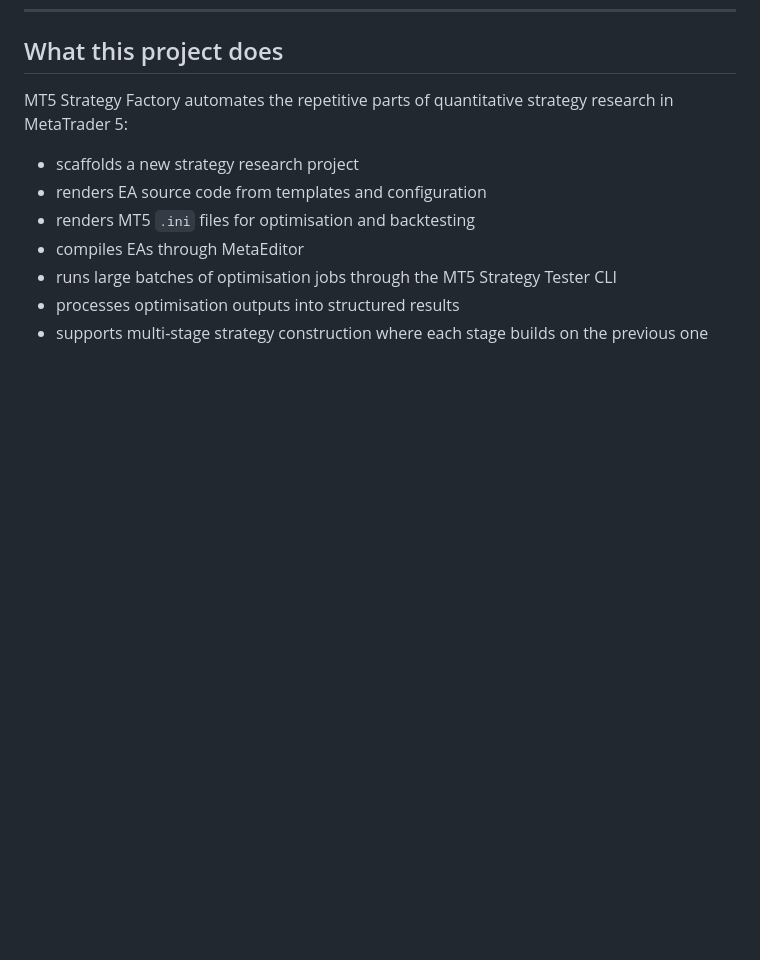
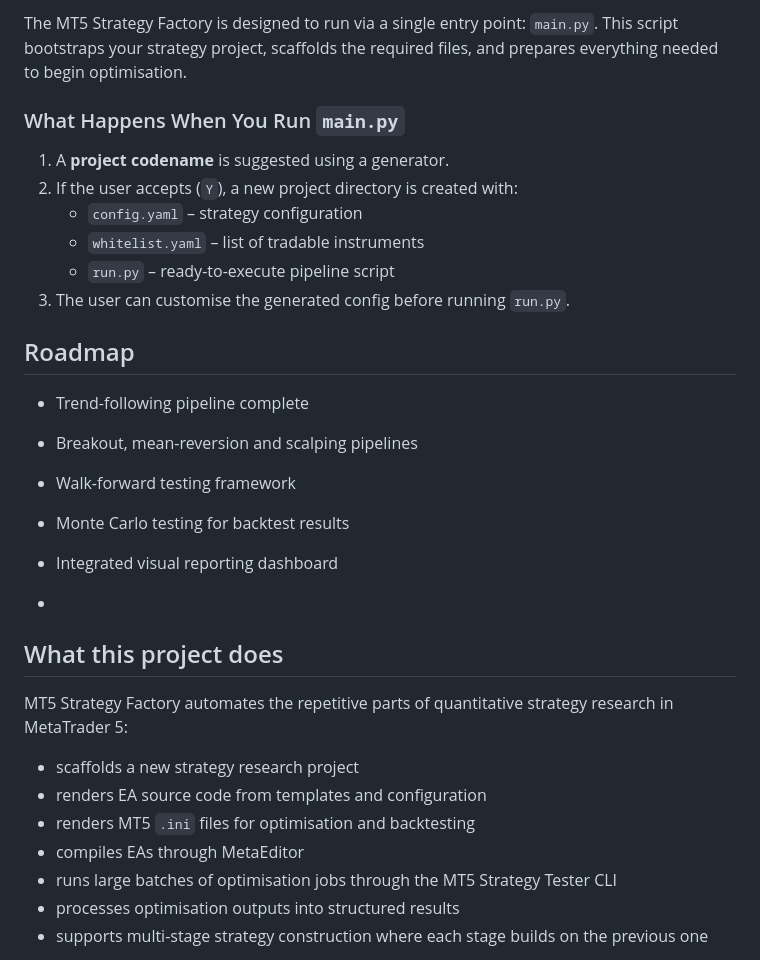
Before and after one commit to xMattC/mt5-strategy-factory, a Markdown page: README.md, the part around one of its changes. Rendered like a GitHub page; blank space fills up the shorter version.

```diff
--- a/README.md
+++ b/README.md
@@ -11,3 +92,23 @@ This project is best thought of as an **experiment pipeline for trading strategy
+The MT5 Strategy Factory is designed to run via a single entry point: `main.py`. This script bootstraps your strategy project, scaffolds the required files, and prepares everything needed to begin optimisation.
+
+### What Happens When You Run `main.py`
+
+1. A **project codename** is suggested using a generator.
+2. If the user accepts (`Y`), a new project directory is created with:
+   - `config.yaml` – strategy configuration
+   - `whitelist.yaml` – list of tradable instruments
+   - `run.py` – ready-to-execute pipeline script
+3. The user can customise the generated config before running `run.py`.
+
+## Roadmap
+
+- Trend-following pipeline complete
+- Breakout, mean-reversion and scalping pipelines
+- Walk-forward testing framework
+- Monte Carlo testing for backtest results
+- Integrated visual reporting dashboard
+
+-
 ## What this project does
 
 MT5 Strategy Factory automates the repetitive parts of quantitative strategy research in MetaTrader 5:
```
Also changed, not shown: other parts of README.md (+81 -0 lines).
